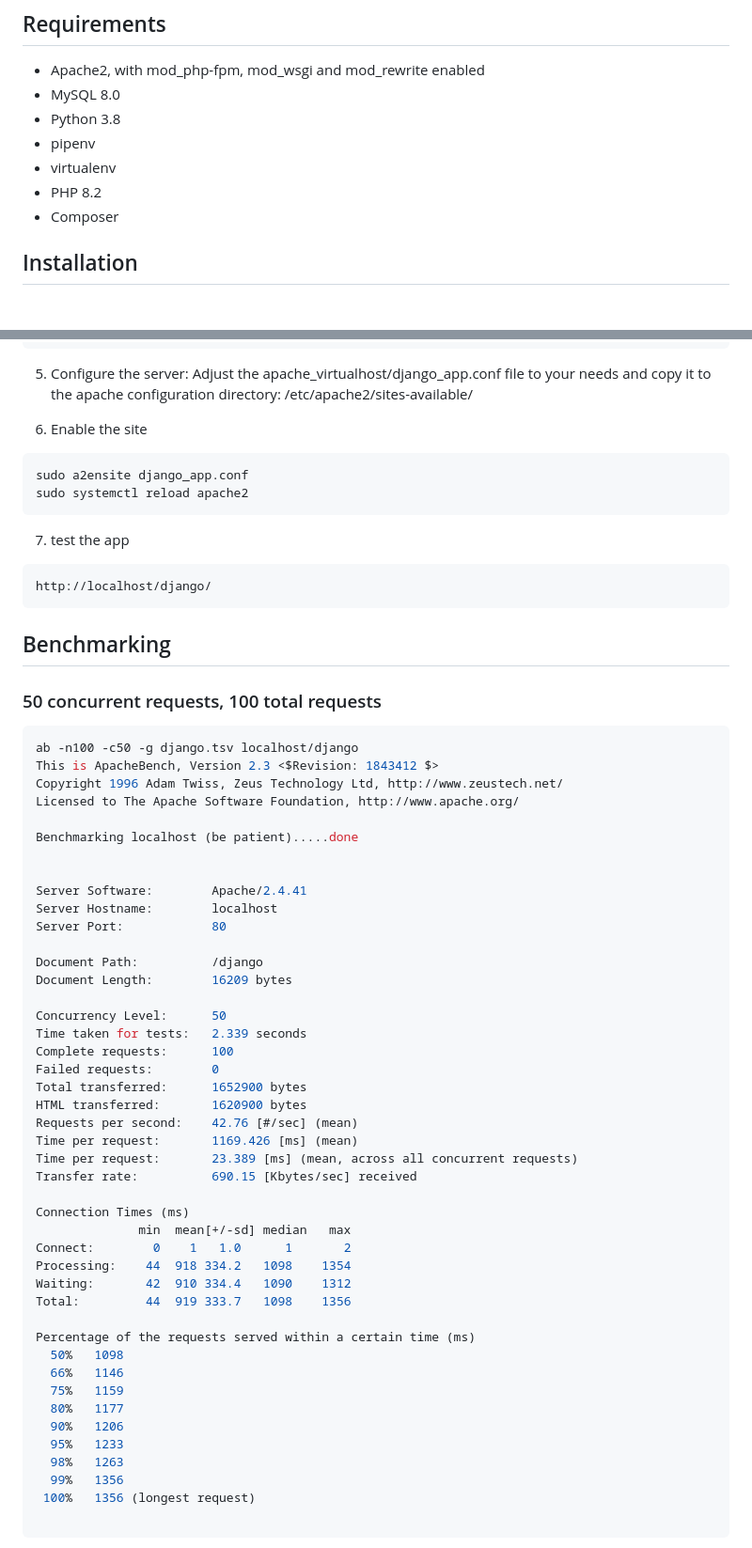
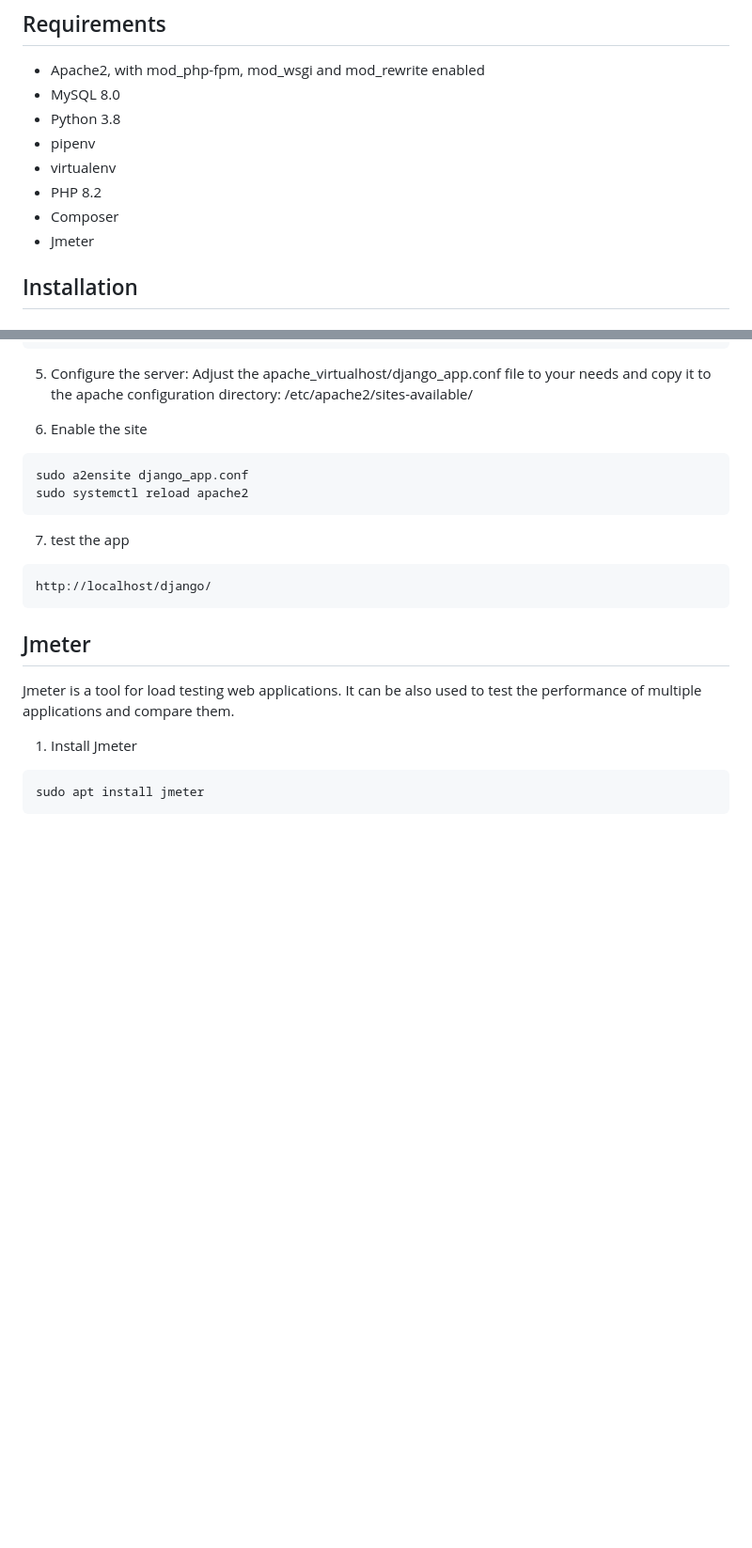
Before and after one commit to Moh-Snoussi/django_vs_symfony, a Markdown page: README.md, 2 parts joined by grey strips. Shown: that part at 94% size. GitHub-like rendering; blank space fills up the shorter version.

Commit message:
documentation update

````diff
--- a/README.md
+++ b/README.md
@@ -16,6 +16,7 @@ Both applications has the same functionality: displaying a list of questions and
 - virtualenv
 - PHP 8.2
 - Composer
+- Jmeter
 
 ## Installation
 
@@ -142,52 +143,11 @@ sudo systemctl reload apache2
 http://localhost/django/
 ```
 
-## Benchmarking
-### 50 concurrent requests, 100 total requests
+## Jmeter
+Jmeter is a tool for load testing web applications. It can be also used to test the performance of multiple applications and compare them.
+
+1. Install Jmeter
 ```bash
-ab -n100 -c50 -g django.tsv localhost/django
-This is ApacheBench, Version 2.3 <$Revision: 1843412 $>
-Copyright 1996 Adam Twiss, Zeus Technology Ltd, http://www.zeustech.net/
-Licensed to The Apache Software Foundation, http://www.apache.org/
-
-Benchmarking localhost (be patient).....done
-
-
-Server Software:        Apache/2.4.41
-Server Hostname:        localhost
-Server Port:            80
-
-Document Path:          /django
-Document Length:        16209 bytes
-
-Concurrency Level:      50
-Time taken for tests:   2.339 seconds
-Complete requests:      100
-Failed requests:        0
-Total transferred:      1652900 bytes
-HTML transferred:       1620900 bytes
-Requests per second:    42.76 [#/sec] (mean)
-Time per request:       1169.426 [ms] (mean)
-Time per request:       23.389 [ms] (mean, across all concurrent requests)
-Transfer rate:          690.15 [Kbytes/sec] received
-
-Connection Times (ms)
-              min  mean[+/-sd] median   max
-Connect:        0    1   1.0      1       2
-Processing:    44  918 334.2   1098    1354
-Waiting:       42  910 334.4   1090    1312
-Total:         44  919 333.7   1098    1356
-
-Percentage of the requests served within a certain time (ms)
-  50%   1098
-  66%   1146
-  75%   1159
-  80%   1177
-  90%   1206
-  95%   1233
-  98%   1263
-  99%   1356
- 100%   1356 (longest request)
-
+sudo apt install jmeter
 ```
 
````
Also changed, not shown: other parts of README.md (+1 -45 lines).
